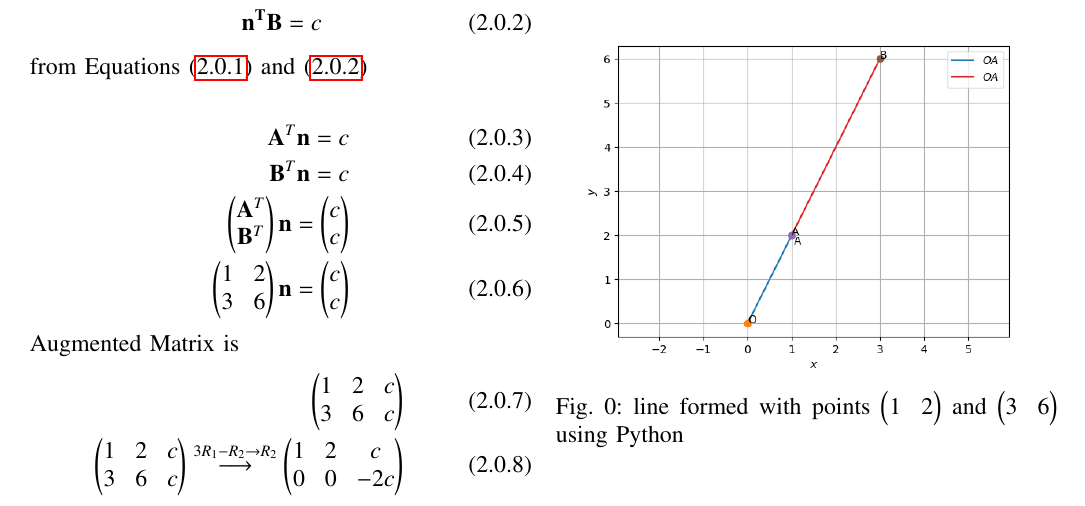
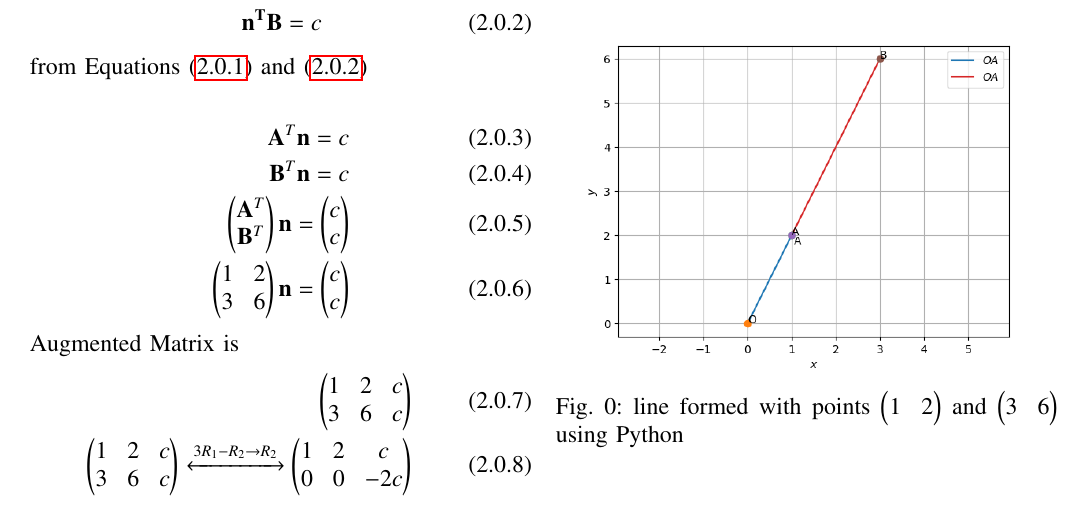
Before and after one commit to Sekharjala/Assignments, a LaTeX problem sheet (Assignment1.tex): part of the page, cut so that both start at the same text. Compiled offline with pdfLaTeX.

Commit message:
Update Assignment1.tex

```diff
--- a/Assignment1.tex
+++ b/Assignment1.tex
@@ -7,7 +7,7 @@
 
 
 \usepackage[cmex10]{amsmath}
-
+\usepackage{extarrows}
 \usepackage{amsthm}
 
 \usepackage{mathrsfs}
@@ -164,7 +164,7 @@ from Equations \eqref{eq:1} and \eqref{eq:2} \\
 Augmented Matrix is
 \begin{align}
     \myvec{1&2&c\\3&6&c} \\
-    \myvec{ 1 &  2 & c \\ 3&  6& c } \overset{3R_1-R_2\rightarrow R_2}{\longrightarrow} \myvec{ 1 &  2& c\\0 &  0 & -2c }
+\myvec{ 1 &  2 & c \\ 3&  6& c } \xleftrightarrow{{3R_1-R_2\rightarrow R_2}} \myvec{ 1 &  2& c\\0 &  0 & -2c }
 \end{align}
 Thus, from the above row reduced form we can conclude that the given system of lines has solution iff c $\equiv$ 0 and points are collinear.
 \begin{align}
```
